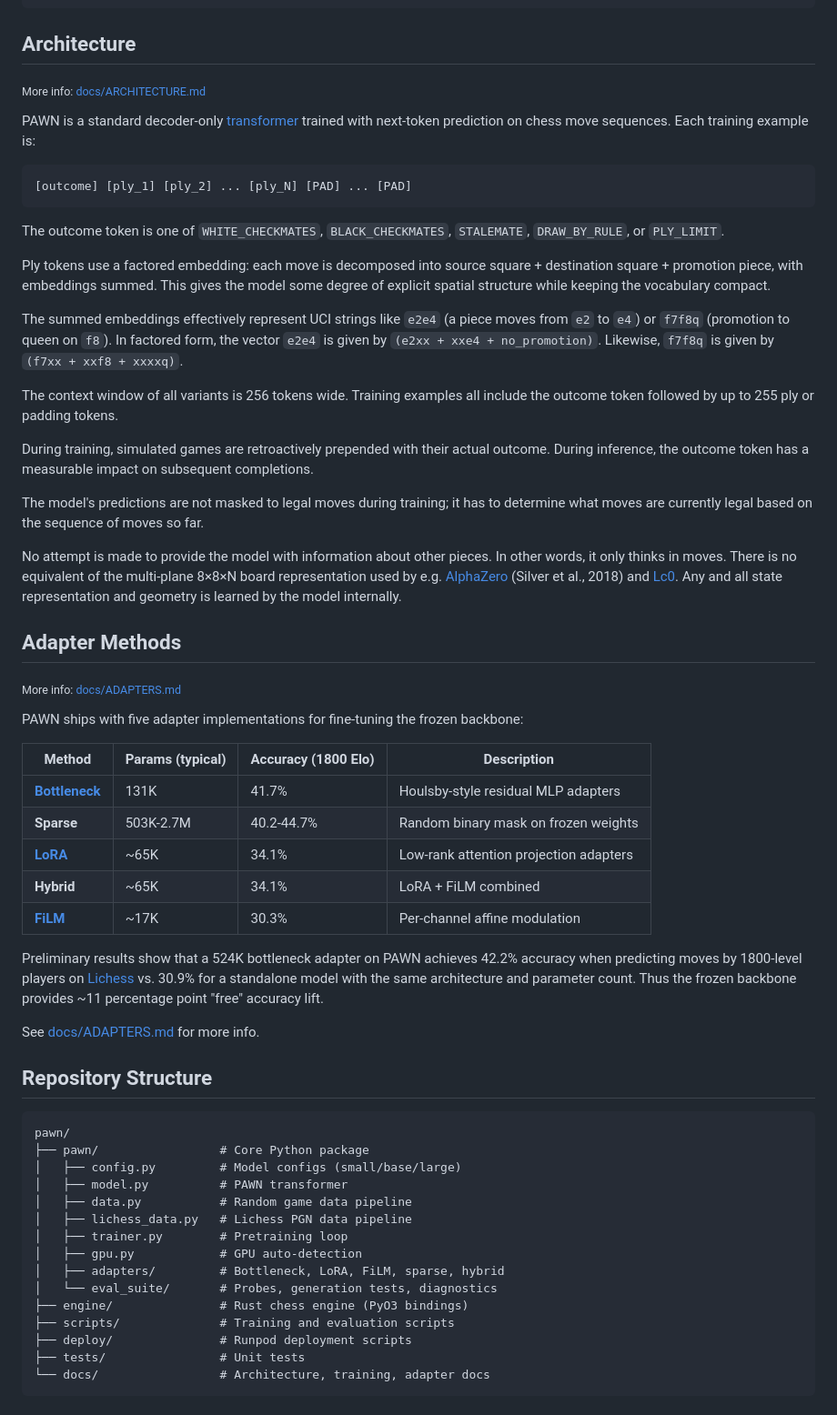
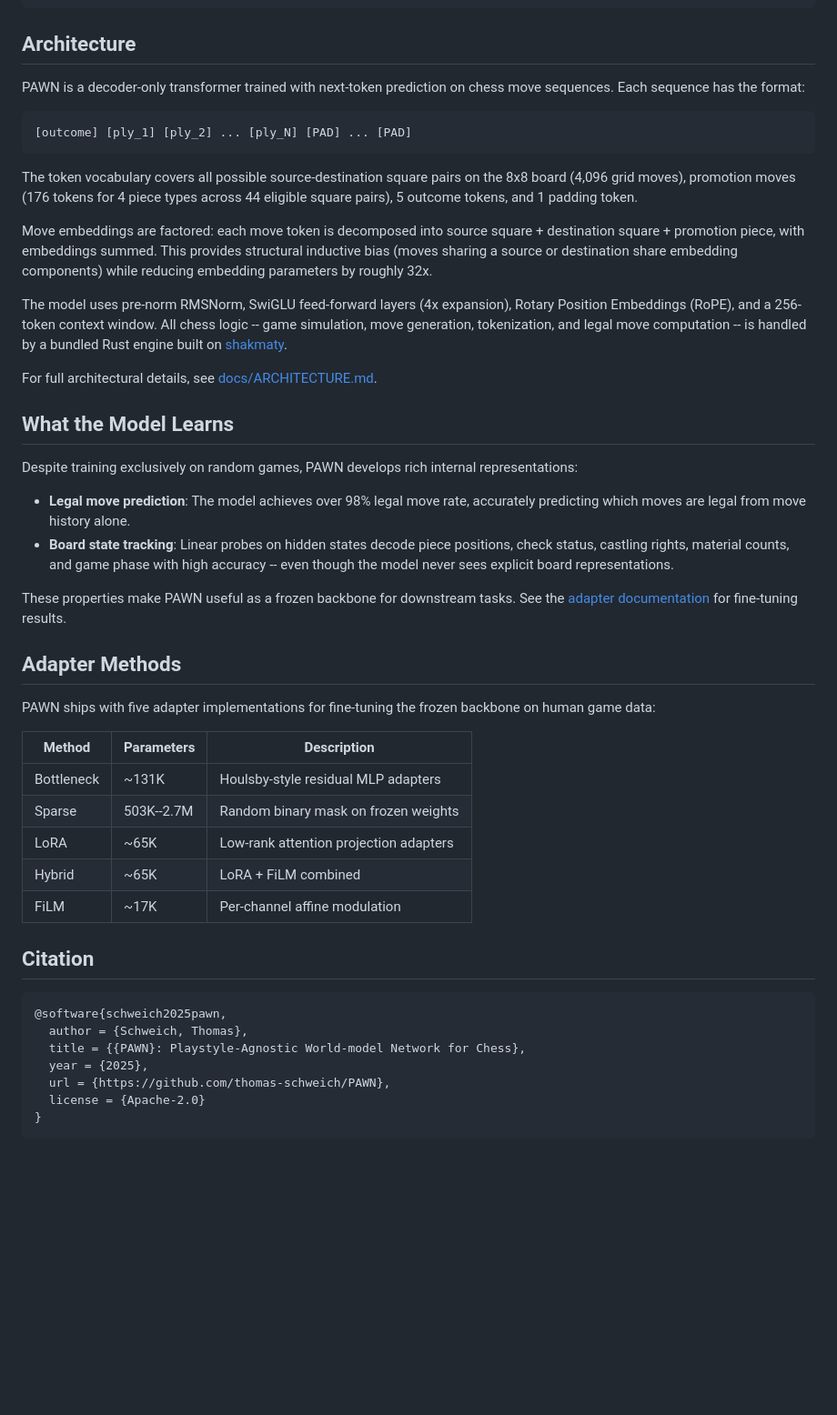
Before and after one commit to thomas-schweich/PAWN, a Markdown page: README.md, the part around one of its changes. Shown at 91% size. Rendered like a GitHub page; blank space fills up the shorter version.

Commit message:
Update README with HF model card, metrics, and citation

````diff
--- a/README.md
+++ b/README.md
@@ -70,62 +87,49 @@ uv run python -m pawn.dashboard --log-dir logs --port 8765
 
 ## Architecture
 
-<sub>More info: [docs/ARCHITECTURE.md](docs/ARCHITECTURE.md)</sub>
-
-PAWN is a standard decoder-only [transformer](https://arxiv.org/abs/1706.03762) trained with next-token prediction on chess move sequences. Each training example is:
+PAWN is a decoder-only transformer trained with next-token prediction on chess move sequences. Each sequence has the format:
 
 ```
 [outcome] [ply_1] [ply_2] ... [ply_N] [PAD] ... [PAD]
 ```
 
-The outcome token is one of `WHITE_CHECKMATES`, `BLACK_CHECKMATES`, `STALEMATE`, `DRAW_BY_RULE`, or `PLY_LIMIT`.
+The token vocabulary covers all possible source-destination square pairs on the 8x8 board (4,096 grid moves), promotion moves (176 tokens for 4 piece types across 44 eligible square pairs), 5 outcome tokens, and 1 padding token.
 
-Ply tokens use a factored embedding: each move is decomposed into source square + destination square + promotion piece, with embeddings summed. This gives the model some degree of explicit spatial structure while keeping the vocabulary compact.
+Move embeddings are factored: each move token is decomposed into source square + destination square + promotion piece, with embeddings summed. This provides structural inductive bias (moves sharing a source or destination share embedding components) while reducing embedding parameters by roughly 32x.
 
-The summed embeddings effectively represent UCI strings like `e2e4` (a piece moves from `e2` to `e4`) or `f7f8q` (promotion to queen on `f8`). In factored form, the vector `e2e4` is given by `(e2xx + xxe4 + no_promotion)`. Likewise, `f7f8q` is given by `(f7xx + xxf8 + xxxxq)`.
+The model uses pre-norm RMSNorm, SwiGLU feed-forward layers (4x expansion), Rotary Position Embeddings (RoPE), and a 256-token context window. All chess logic -- game simulation, move generation, tokenization, and legal move computation -- is handled by a bundled Rust engine built on [shakmaty](https://github.com/niklasf/shakmaty).
 
-The context window of all variants is 256 tokens wide. Training examples all include the outcome token followed by up to 255 ply or padding tokens.
+For full architectural details, see [docs/ARCHITECTURE.md](https://github.com/thomas-schweich/PAWN/blob/main/docs/ARCHITECTURE.md).
 
-During training, simulated games are retroactively prepended with their actual outcome. During inference, the outcome token has a measurable impact on subsequent completions.
+## What the Model Learns
 
-The model's predictions are not masked to legal moves during training; it has to determine what moves are currently legal based on the sequence of moves so far.
+Despite training exclusively on random games, PAWN develops rich internal representations:
 
-No attempt is made to provide the model with information about other pieces. In other words, it only thinks in moves. There is no equivalent of the multi-plane 8×8×N board representation used by e.g. [AlphaZero](https://arxiv.org/abs/1712.01815) (Silver et al., 2018) and [Lc0](https://github.com/LeelaChessZero/lc0). Any and all state representation and geometry is learned by the model internally.
+- **Legal move prediction**: The model achieves over 98% legal move rate, accurately predicting which moves are legal from move history alone.
+- **Board state tracking**: Linear probes on hidden states decode piece positions, check status, castling rights, material counts, and game phase with high accuracy -- even though the model never sees explicit board representations.
+
+These properties make PAWN useful as a frozen backbone for downstream tasks. See the [adapter documentation](https://github.com/thomas-schweich/PAWN/blob/main/docs/ADAPTERS.md) for fine-tuning results.
 
 ## Adapter Methods
-<sub>More info: [docs/ADAPTERS.md](docs/ADAPTERS.md)</sub>
 
-PAWN ships with five adapter implementations for fine-tuning the frozen backbone:
+PAWN ships with five adapter implementations for fine-tuning the frozen backbone on human game data:
 
-| Method | Params (typical) | Accuracy (1800 Elo) | Description |
-|--------|-----------------|---------------------|-------------|
-| **[Bottleneck](https://arxiv.org/abs/1902.00751)** | 131K | 41.7% | Houlsby-style residual MLP adapters |
-| **Sparse** | 503K-2.7M | 40.2-44.7% | Random binary mask on frozen weights |
-| **[LoRA](https://arxiv.org/abs/2106.09685)** | ~65K | 34.1% | Low-rank attention projection adapters |
-| **Hybrid** | ~65K | 34.1% | LoRA + FiLM combined |
-| **[FiLM](https://arxiv.org/abs/1709.07871)** | ~17K | 30.3% | Per-channel affine modulation |
+| Method | Parameters | Description |
+|--------|-----------|-------------|
+| Bottleneck | ~131K | Houlsby-style residual MLP adapters |
+| Sparse | 503K--2.7M | Random binary mask on frozen weights |
+| LoRA | ~65K | Low-rank attention projection adapters |
+| Hybrid | ~65K | LoRA + FiLM combined |
+| FiLM | ~17K | Per-channel affine modulation |
 
-Preliminary results show that a 524K bottleneck adapter on PAWN achieves 42.2% accuracy when predicting moves by 1800-level players on [Lichess](https://lichess.org/) vs. 30.9% for a standalone model with the same architecture and parameter count. Thus the frozen backbone provides ~11 percentage point "free" accuracy lift.
+## Citation
 
-See [docs/ADAPTERS.md](docs/ADAPTERS.md) for more info.
-
-## Repository Structure
-
+```bibtex
+@software{schweich2025pawn,
+  author = {Schweich, Thomas},
+  title = {{PAWN}: Playstyle-Agnostic World-model Network for Chess},
+  year = {2025},
+  url = {https://github.com/thomas-schweich/PAWN},
+  license = {Apache-2.0}
+}
 ```
-pawn/
-├── pawn/                 # Core Python package
-│   ├── config.py         # Model configs (small/base/large)
-│   ├── model.py          # PAWN transformer
-│   ├── data.py           # Random game data pipeline
-│   ├── lichess_data.py   # Lichess PGN data pipeline
-│   ├── trainer.py        # Pretraining loop
-│   ├── gpu.py            # GPU auto-detection
-│   ├── adapters/         # Bottleneck, LoRA, FiLM, sparse, hybrid
-│   └── eval_suite/       # Probes, generation tests, diagnostics
-├── engine/               # Rust chess engine (PyO3 bindings)
-├── scripts/              # Training and evaluation scripts
-├── deploy/               # Runpod deployment scripts
-├── tests/                # Unit tests
-└── docs/                 # Architecture, training, adapter docs
-```
-
````
Also changed, not shown: other parts of README.md (+60 -77 lines).
